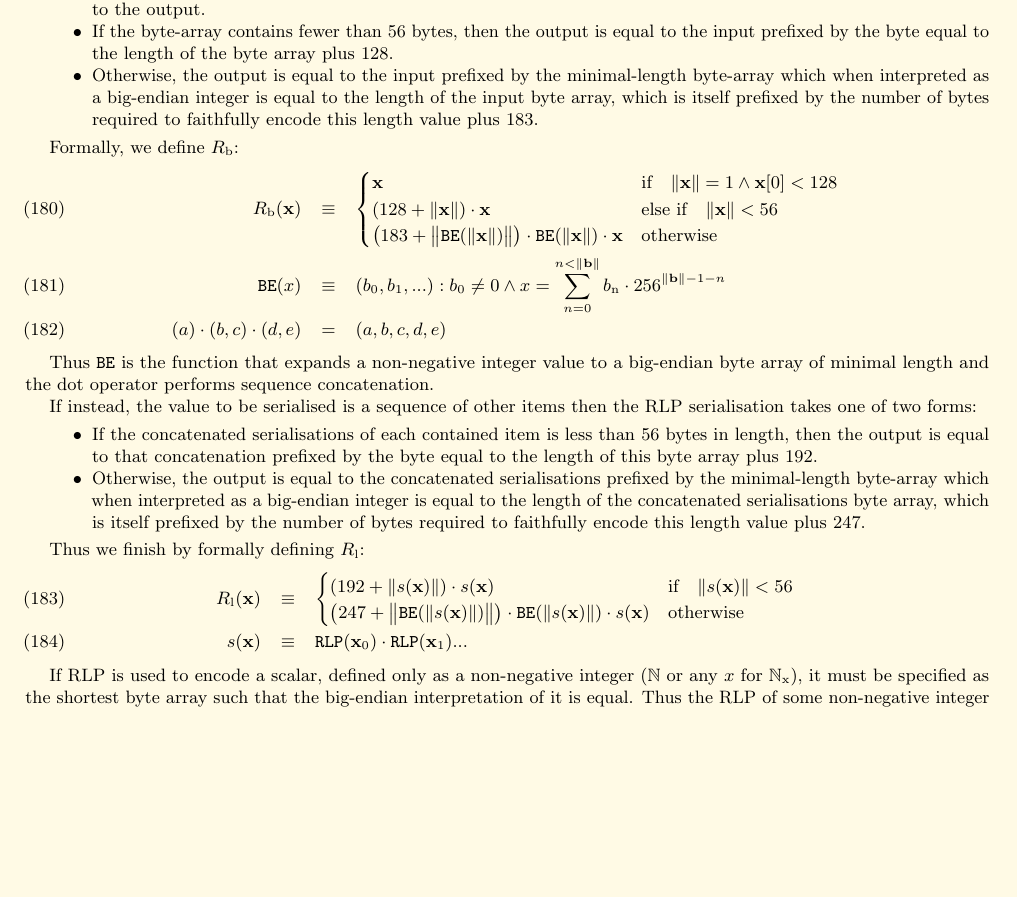
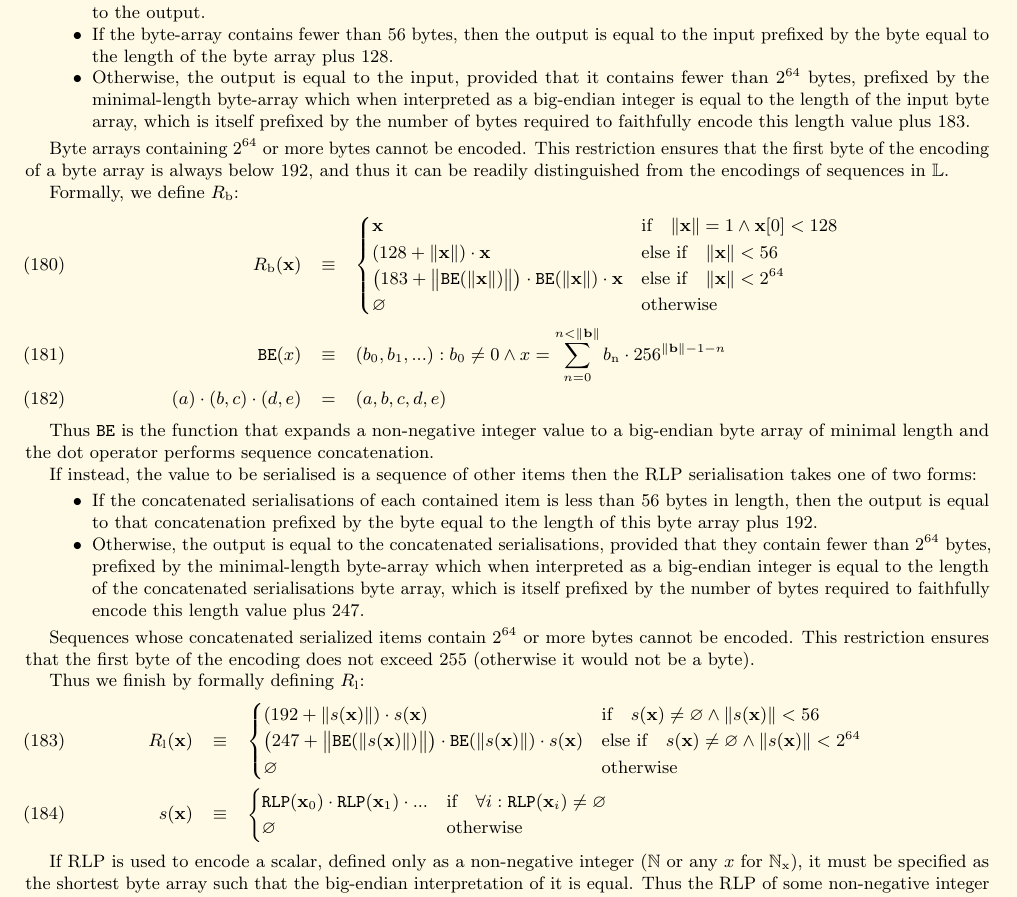
Before and after one commit to ethereum/yellowpaper, a LaTeX paper (Paper.tex): part of page 18 of 39, cut so that both start at the same text, the shorter picture padded with empty space. Compiled offline with pdfLaTeX; a LaTeX package or settings file that is missing is left out.

Commit message:
Explicate non-RLP-encodable structures.
Excessive large structures cannot be encoded in RLP, namely byte arrays that
contain 2^64 or more bytes, and lists whose concatenated serialized items
contain 2^64 or more bytes. These restrictions ensure that the first byte of an
encoding is indeed a byte, and that the first bytes of byte arrays vs. list
encodings are disjoint. Also see the encode_length function in the RLP page of
the Ethereum Wiki.

Prior to this commit, the definition of the RLP function in Appendix B did not
explicate these restrictions. Even though these restrictions can be reasonably
inferred from the fact that RLP encodings must be easily decodable, this commit
improves clarity by having the RLP function return an explicit "error" value
when the input structure cannot be encoded. We just need a few more cases in the
equations that define the functions R_b, R_l, and s. The error value is
currently \varnothing, but a different symbol could be used instead.

```diff
--- a/Paper.tex
+++ b/Paper.tex
@@ -1342,15 +1342,18 @@ We define the RLP function as $\mathtt{RLP}$ through two sub-functions, the firs
 \begin{itemize}
 \item If the byte-array contains solely a single byte and that single byte is less than 128, then the input is exactly equal to the output.
 \item If the byte-array contains fewer than 56 bytes, then the output is equal to the input prefixed by the byte equal to the length of the byte array plus 128.
-\item Otherwise, the output is equal to the input prefixed by the minimal-length byte-array which when interpreted as a big-endian integer is equal to the length of the input byte array, which is itself prefixed by the number of bytes required to faithfully encode this length value plus 183.
+\item Otherwise, the output is equal to the input, provided that it contains fewer than $2^{64}$ bytes, prefixed by the minimal-length byte-array which when interpreted as a big-endian integer is equal to the length of the input byte array, which is itself prefixed by the number of bytes required to faithfully encode this length value plus 183.
 \end{itemize}
+
+Byte arrays containing $2^{64}$ or more bytes cannot be encoded. This restriction ensures that the first byte of the encoding of a byte array is always below 192, and thus it can be readily distinguished from the encodings of sequences in $\mathbb{L}$.
 
 \hypertarget{RLP_serialisation_of_a_byte_array_R__b_math_def}{}Formally, we define $R_{\mathrm{b}}$:
 \begin{eqnarray}
 R_{\mathrm{b}}(\mathbf{x}) & \equiv & \begin{cases}
 \mathbf{x} & \text{if} \quad \lVert \mathbf{x} \rVert = 1 \wedge \mathbf{x}[0] < 128 \\
 (128 + \lVert \mathbf{x} \rVert) \cdot \mathbf{x} & \text{else if} \quad \lVert \mathbf{x} \rVert < 56 \\
-\big(183 + \big\lVert \mathtt{BE}(\lVert \mathbf{x} \rVert) \big\rVert \big) \cdot \mathtt{BE}(\lVert \mathbf{x} \rVert) \cdot \mathbf{x} & \text{otherwise}
+\big(183 + \big\lVert \mathtt{BE}(\lVert \mathbf{x} \rVert) \big\rVert \big) \cdot \mathtt{BE}(\lVert \mathbf{x} \rVert) \cdot \mathbf{x} & \text{else if} \quad \lVert \mathbf{x} \rVert < 2^{64} \\
+\varnothing & \text{otherwise}
 \end{cases} \\
 \mathtt{BE}(x) & \equiv & (b_0, b_1, ...): b_0 \neq 0 \wedge x = \sum_{n = 0}^{n < \lVert \mathbf{b} \rVert} b_{\mathrm{n}} \cdot 256^{\lVert \mathbf{b} \rVert - 1 - n} \\
 (a) \cdot (b, c) \cdot (d, e) & = & (a, b, c, d, e)
@@ -1362,16 +1365,22 @@ Thus $\mathtt{BE}$ is the function that expands a non-negative integer value to
 
 \begin{itemize}
 \item If the concatenated serialisations of each contained item is less than 56 bytes in length, then the output is equal to that concatenation prefixed by the byte equal to the length of this byte array plus 192.
-\item Otherwise, the output is equal to the concatenated serialisations prefixed by the minimal-length byte-array which when interpreted as a big-endian integer is equal to the length of the concatenated serialisations byte array, which is itself prefixed by the number of bytes required to faithfully encode this length value plus 247.
+\item Otherwise, the output is equal to the concatenated serialisations, provided that they contain fewer than $2^{64}$ bytes, prefixed by the minimal-length byte-array which when interpreted as a big-endian integer is equal to the length of the concatenated serialisations byte array, which is itself prefixed by the number of bytes required to faithfully encode this length value plus 247.
 \end{itemize}
 
+Sequences whose concatenated serialized items contain $2^{64}$ or more bytes cannot be encoded. This restriction ensures that the first byte of the encoding does not exceed 255 (otherwise it would not be a byte).
+
 \hypertarget{RLP_serialisation_of_a_sequence_of_other_items_R__l_math_def}{}Thus we finish by formally defining $R_{\mathrm{l}}$:
 \begin{eqnarray}
 R_{\mathrm{l}}(\mathbf{x}) & \equiv & \begin{cases}
-(192 + \lVert s(\mathbf{x}) \rVert) \cdot s(\mathbf{x}) & \text{if} \quad \lVert s(\mathbf{x}) \rVert < 56 \\
-\big(247 + \big\lVert \mathtt{BE}(\lVert s(\mathbf{x}) \rVert) \big\rVert \big) \cdot \mathtt{BE}(\lVert s(\mathbf{x}) \rVert) \cdot s(\mathbf{x}) & \text{otherwise}
+(192 + \lVert s(\mathbf{x}) \rVert) \cdot s(\mathbf{x}) & \text{if} \quad s(\mathbf{x}) \neq \varnothing \wedge \lVert s(\mathbf{x}) \rVert < 56 \\
+\big(247 + \big\lVert \mathtt{BE}(\lVert s(\mathbf{x}) \rVert) \big\rVert \big) \cdot \mathtt{BE}(\lVert s(\mathbf{x}) \rVert) \cdot s(\mathbf{x}) & \text{else if} \quad s(\mathbf{x}) \neq \varnothing \wedge \lVert s(\mathbf{x}) \rVert < 2^{64} \\
+\varnothing & \text{otherwise}
 \end{cases} \\
-s(\mathbf{x}) & \equiv & \mathtt{RLP}(\mathbf{x}_0) \cdot \mathtt{RLP}(\mathbf{x}_1) ...
+s(\mathbf{x}) & \equiv & \begin{cases}
+\mathtt{RLP}(\mathbf{x}_0) \cdot \mathtt{RLP}(\mathbf{x}_1) \cdot ... & \text{if} \quad \forall i: \mathtt{RLP}(\mathbf{x}_i) \neq \varnothing \\
+\varnothing & \text{otherwise}
+\end{cases}
 \end{eqnarray}
 
 If RLP is used to encode a scalar, defined only as a non-negative integer ($\mathbb{N}$ or any $x$ for $\mathbb{N}_{\mathrm{x}}$), it must be specified as the shortest byte array such that the big-endian interpretation of it is equal. Thus the RLP of some non-negative integer $i$ is defined as:
```
